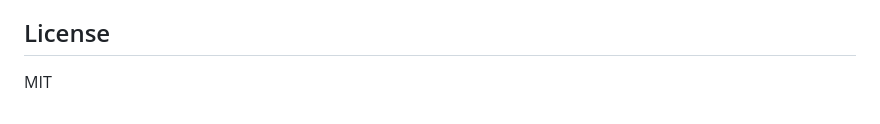
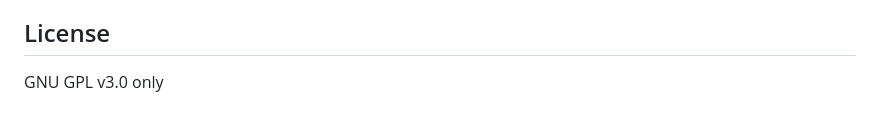
Before and after one commit to HeterodynaTeamSoftware/Virtual-Server-Manager, a Markdown page: README.md, the part around one of its changes. Drawn GitHub-style.

```diff
--- a/README.md
+++ b/README.md
@@ -173,4 +172,4 @@ It brings server rooms, racks, devices, ports, monitoring, network maps, SSH acc
 
 ## License
 
-MIT
+GNU GPL v3.0 only
```
Also changed, not shown: other parts of README.md (+0 -1 lines).
